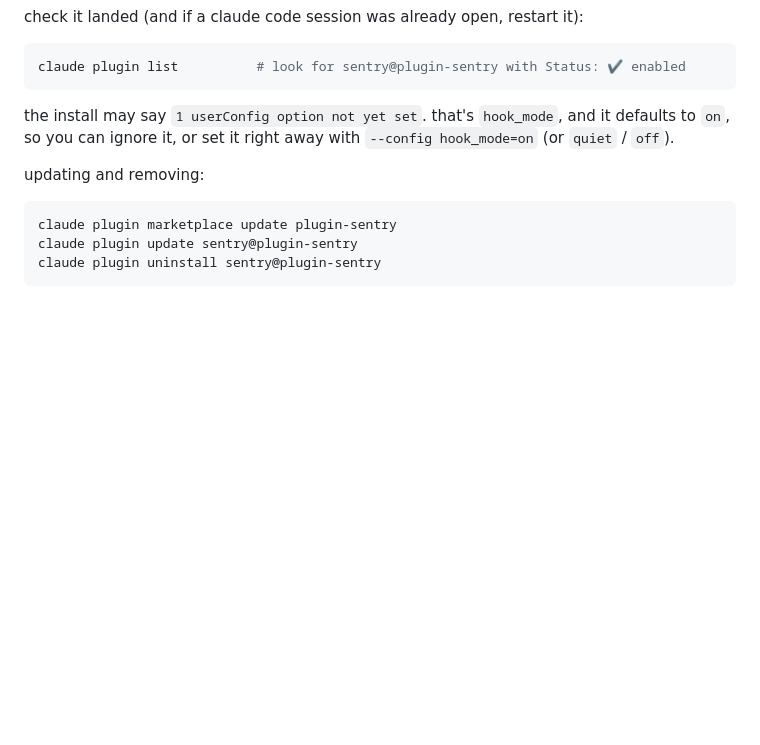
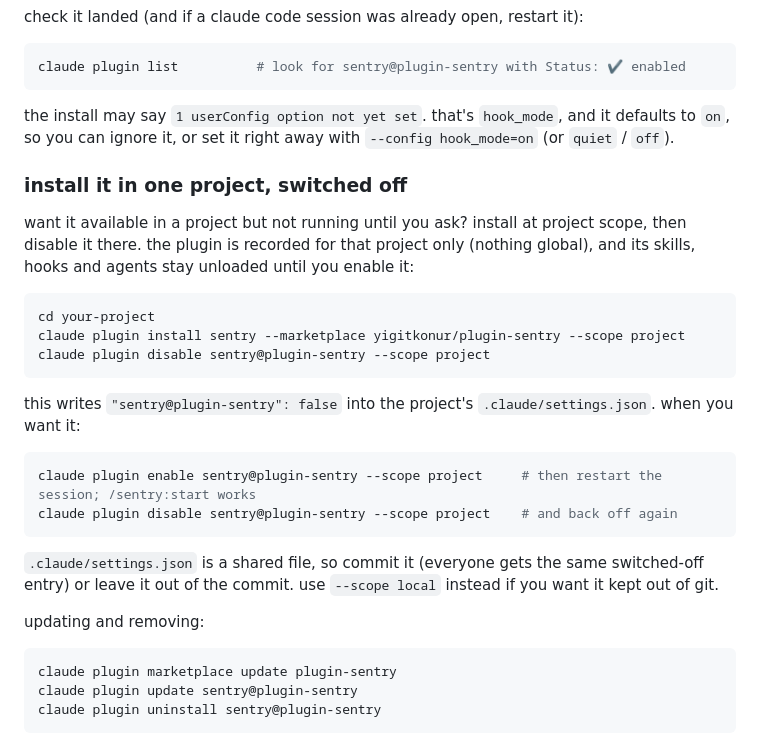
Before and after one commit to yigitkonur/plugin-sentry, a Markdown page: README.md, the part around the change. GitHub-like rendering; blank space fills up the shorter version.

Commit message:
docs: README section for a project-scope install that stays switched off
Tried in a scratch project: 'claude plugin install sentry --marketplace yigitkonur/plugin-sentry --scope project' writes "sentry@plugin-sentry": true to .claude/settings.json, 'claude plugin disable ... --scope project' flips it to false, 'enable' flips it back; claude plugin list shows Scope: project, Status: disabled.

Co-Authored-By: Claude Sonnet 5.5 <noreply@anthropic.com>

````diff
--- a/README.md
+++ b/README.md
@@ -31,6 +31,25 @@ claude plugin list          # look for sentry@plugin-sentry with Status: ✔ ena
 ```
 
 the install may say `1 userConfig option not yet set`. that's `hook_mode`, and it defaults to `on`, so you can ignore it, or set it right away with `--config hook_mode=on` (or `quiet` / `off`).
+
+### install it in one project, switched off
+
+want it available in a project but not running until you ask? install at project scope, then disable it there. the plugin is recorded for that project only (nothing global), and its skills, hooks and agents stay unloaded until you enable it:
+
+```sh
+cd your-project
+claude plugin install sentry --marketplace yigitkonur/plugin-sentry --scope project
+claude plugin disable sentry@plugin-sentry --scope project
+```
+
+this writes `"sentry@plugin-sentry": false` into the project's `.claude/settings.json`. when you want it:
+
+```sh
+claude plugin enable sentry@plugin-sentry --scope project     # then restart the session; /sentry:start works
+claude plugin disable sentry@plugin-sentry --scope project    # and back off again
+```
+
+`.claude/settings.json` is a shared file, so commit it (everyone gets the same switched-off entry) or leave it out of the commit. use `--scope local` instead if you want it kept out of git.
 
 updating and removing:
 
````
